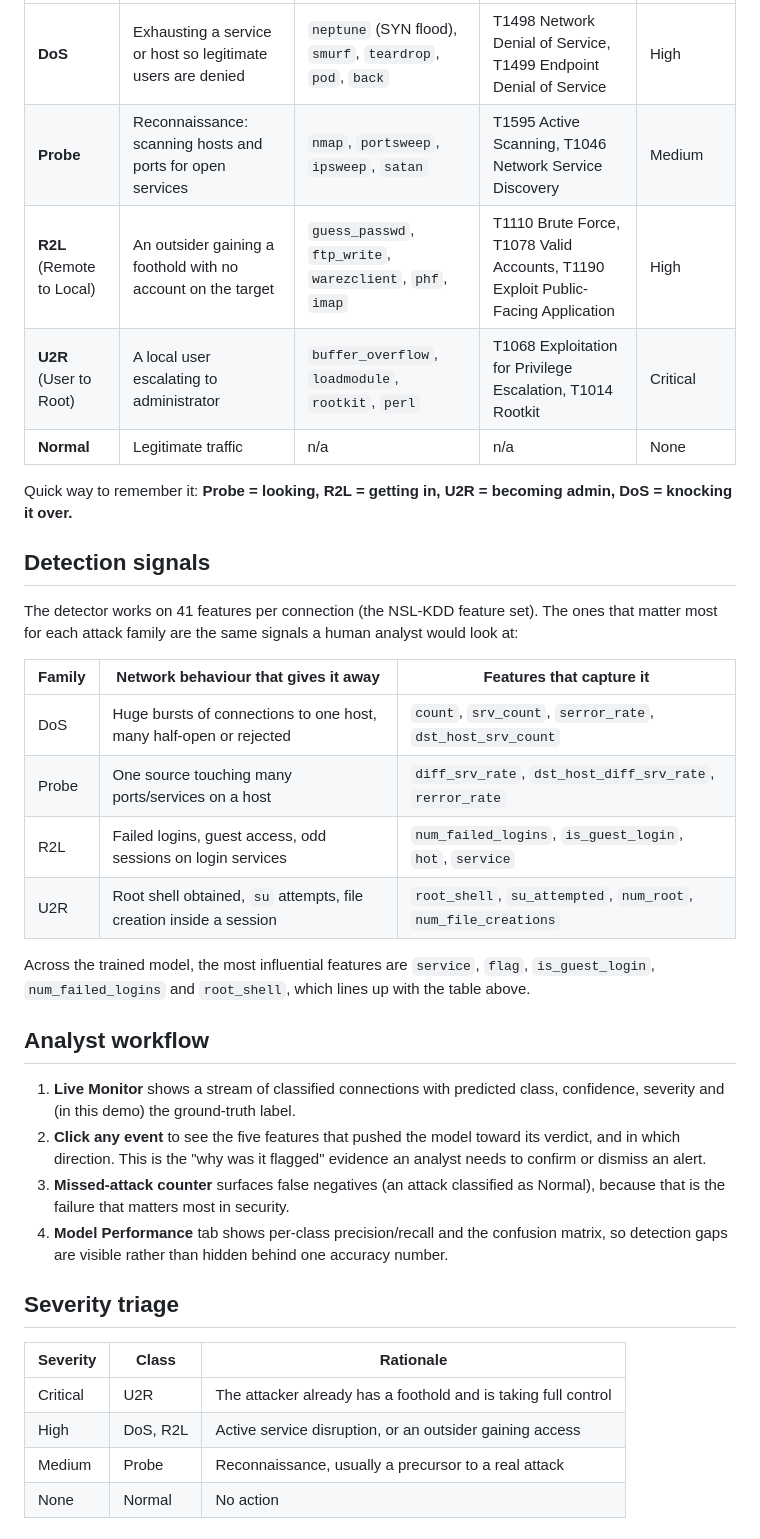
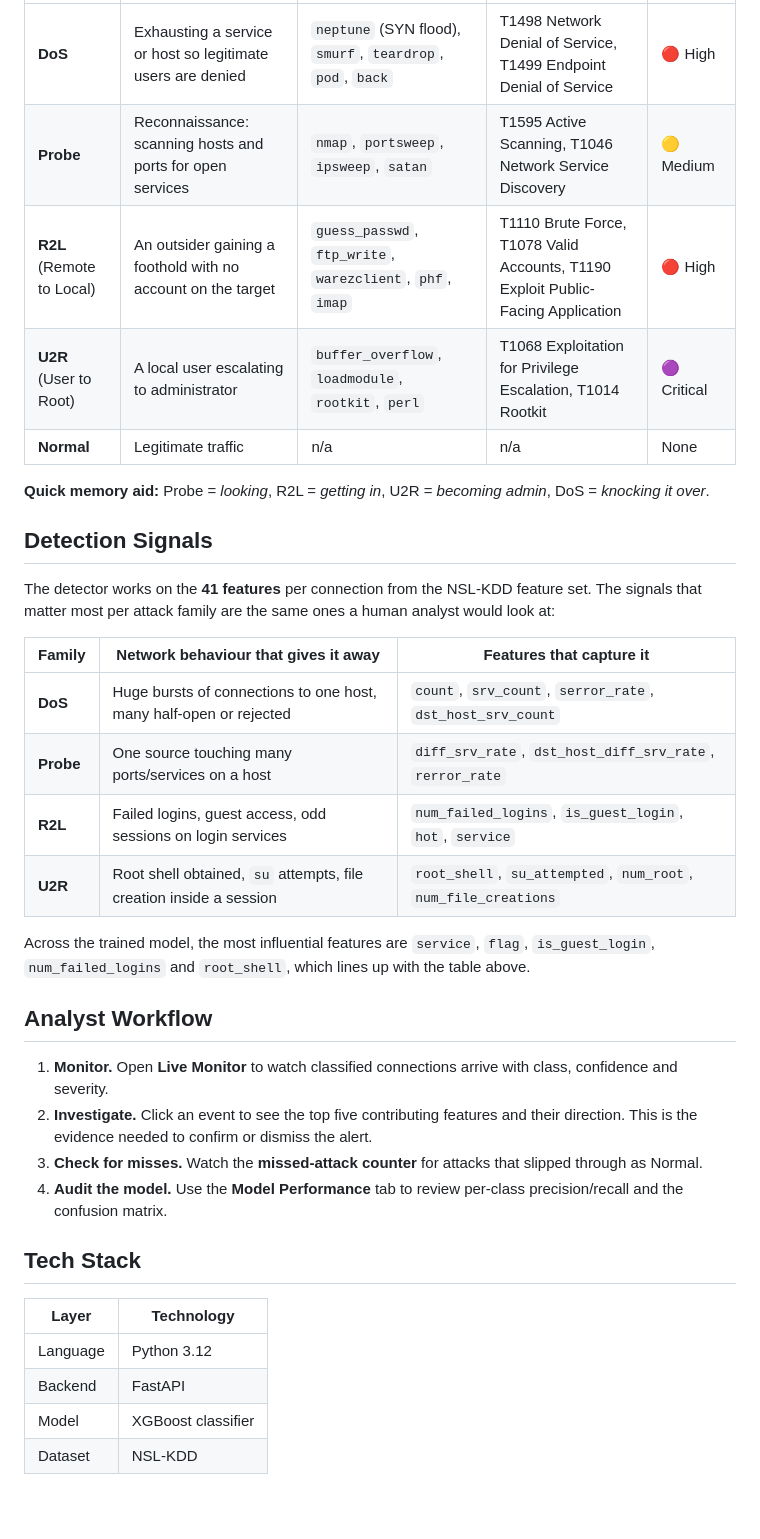
Before and after one commit to sriiatharva-lang/netguard, a Markdown page: README.md, the part around one of its changes. GitHub-like rendering; blank space fills up the shorter version.

```diff
--- a/README.md
+++ b/README.md
@@ -32,38 +75,38 @@ NetGuard classifies connections into the four standard NSL-KDD attack families p
 |---|---|---|---|---|
-| **DoS** | Exhausting a service or host so legitimate users are denied | `neptune` (SYN flood), `smurf`, `teardrop`, `pod`, `back` | T1498 Network Denial of Service, T1499 Endpoint Denial of Service | High |
-| **Probe** | Reconnaissance: scanning hosts and ports for open services | `nmap`, `portsweep`, `ipsweep`, `satan` | T1595 Active Scanning, T1046 Network Service Discovery | Medium |
-| **R2L** (Remote to Local) | An outsider gaining a foothold with no account on the target | `guess_passwd`, `ftp_write`, `warezclient`, `phf`, `imap` | T1110 Brute Force, T1078 Valid Accounts, T1190 Exploit Public-Facing Application | High |
-| **U2R** (User to Root) | A local user escalating to administrator | `buffer_overflow`, `loadmodule`, `rootkit`, `perl` | T1068 Exploitation for Privilege Escalation, T1014 Rootkit | Critical |
+| **DoS** | Exhausting a service or host so legitimate users are denied | `neptune` (SYN flood), `smurf`, `teardrop`, `pod`, `back` | T1498 Network Denial of Service, T1499 Endpoint Denial of Service | 🔴 High |
+| **Probe** | Reconnaissance: scanning hosts and ports for open services | `nmap`, `portsweep`, `ipsweep`, `satan` | T1595 Active Scanning, T1046 Network Service Discovery | 🟡 Medium |
+| **R2L** (Remote to Local) | An outsider gaining a foothold with no account on the target | `guess_passwd`, `ftp_write`, `warezclient`, `phf`, `imap` | T1110 Brute Force, T1078 Valid Accounts, T1190 Exploit Public-Facing Application | 🔴 High |
+| **U2R** (User to Root) | A local user escalating to administrator | `buffer_overflow`, `loadmodule`, `rootkit`, `perl` | T1068 Exploitation for Privilege Escalation, T1014 Rootkit | 🟣 Critical |
 | **Normal** | Legitimate traffic | n/a | n/a | None |
 
-Quick way to remember it: **Probe = looking, R2L = getting in, U2R = becoming admin, DoS = knocking it over.**
+**Quick memory aid:** Probe = *looking*, R2L = *getting in*, U2R = *becoming admin*, DoS = *knocking it over*.
 
-## Detection signals
+## Detection Signals
 
-The detector works on 41 features per connection (the NSL-KDD feature set). The ones that matter most for each attack family are the same signals a human analyst would look at:
+The detector works on the **41 features** per connection from the NSL-KDD feature set. The signals that matter most per attack family are the same ones a human analyst would look at:
 
 | Family | Network behaviour that gives it away | Features that capture it |
 |---|---|---|
-| DoS | Huge bursts of connections to one host, many half-open or rejected | `count`, `srv_count`, `serror_rate`, `dst_host_srv_count` |
-| Probe | One source touching many ports/services on a host | `diff_srv_rate`, `dst_host_diff_srv_rate`, `rerror_rate` |
-| R2L | Failed logins, guest access, odd sessions on login services | `num_failed_logins`, `is_guest_login`, `hot`, `service` |
-| U2R | Root shell obtained, `su` attempts, file creation inside a session | `root_shell`, `su_attempted`, `num_root`, `num_file_creations` |
+| **DoS** | Huge bursts of connections to one host, many half-open or rejected | `count`, `srv_count`, `serror_rate`, `dst_host_srv_count` |
+| **Probe** | One source touching many ports/services on a host | `diff_srv_rate`, `dst_host_diff_srv_rate`, `rerror_rate` |
+| **R2L** | Failed logins, guest access, odd sessions on login services | `num_failed_logins`, `is_guest_login`, `hot`, `service` |
+| **U2R** | Root shell obtained, `su` attempts, file creation inside a session | `root_shell`, `su_attempted`, `num_root`, `num_file_creations` |
 
 Across the trained model, the most influential features are `service`, `flag`, `is_guest_login`, `num_failed_logins` and `root_shell`, which lines up with the table above.
 
-## Analyst workflow
+## Analyst Workflow
 
-1. **Live Monitor** shows a stream of classified connections with predicted class, confidence, severity and (in this demo) the ground-truth label.
-2. **Click any event** to see the five features that pushed the model toward its verdict, and in which direction. This is the "why was it flagged" evidence an analyst needs to confirm or dismiss an alert.
-3. **Missed-attack counter** surfaces false negatives (an attack classified as Normal), because that is the failure that matters most in security.
-4. **Model Performance** tab shows per-class precision/recall and the confusion matrix, so detection gaps are visible rather than hidden behind one accuracy number.
+1. **Monitor.** Open **Live Monitor** to watch classified connections arrive with class, confidence and severity.
+2. **Investigate.** Click an event to see the top five contributing features and their direction. This is the evidence needed to confirm or dismiss the alert.
+3. **Check for misses.** Watch the **missed-attack counter** for attacks that slipped through as Normal.
+4. **Audit the model.** Use the **Model Performance** tab to review per-class precision/recall and the confusion matrix.
 
-## Severity triage
+## Tech Stack
 
-| Severity | Class | Rationale |
-|---|---|---|
-| Critical | U2R | The attacker already has a foothold and is taking full control |
-| High | DoS, R2L | Active service disruption, or an outsider gaining access |
-| Medium | Probe | Reconnaissance, usually a precursor to a real attack |
-| None | Normal | No action |
+| Layer | Technology |
+|---|---|
+| Language | Python 3.12 |
+| Backend | FastAPI |
+| Model | XGBoost classifier |
+| Dataset | NSL-KDD |
 
```
Also changed, not shown: other parts of README.md (+72 -125 lines).
